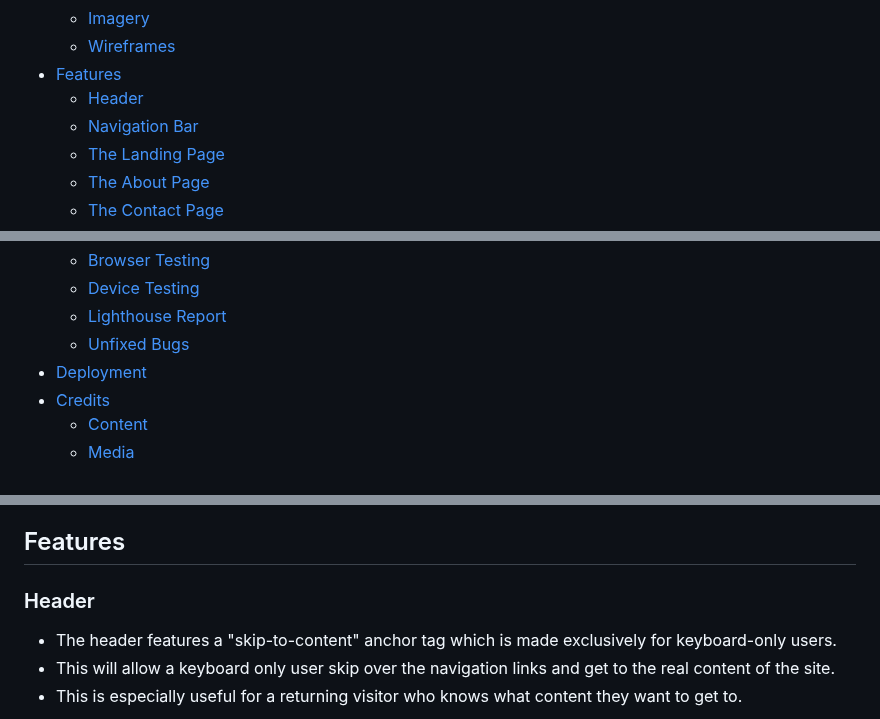
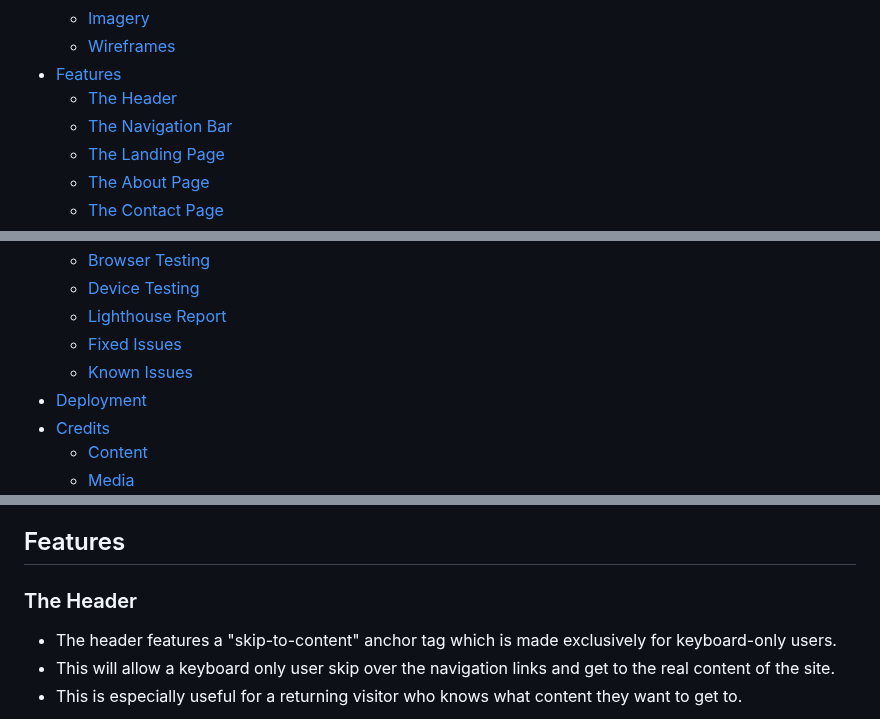
Before and after one commit to PVieira04/CI-project-1, a Markdown page: README.md, 3 parts joined by grey strips. Drawn GitHub-style.

Commit message:
ammend section titles and broken links in contents of README

```diff
--- a/README.md
+++ b/README.md
@@ -30,8 +30,8 @@ MasterMaths is a site that exposes users to the existence of a mathematics home
   * [Imagery](#imagery)
   * [Wireframes](#wireframes)
 * [Features](#features)
-  * [Header](#header)
-  * [Navigation Bar](#navigation-bar)
+  * [The Header](#the-header)
+  * [The Navigation Bar](#the-navigation-bar)
   * [The Landing Page](#the-landing-page)
   * [The About Page](#the-about-page)
   * [The Contact Page](#the-contact-page)
@@ -47,7 +47,8 @@ MasterMaths is a site that exposes users to the existence of a mathematics home
   * [Browser Testing](#browser-testing)
   * [Device Testing](#device-testing)
   * [Lighthouse Report](#lighthouse-report)
-  * [Unfixed Bugs](#unfixed-bugs)
+  * [Fixed Issues](#fixed-issues)
+  * [Known Issues](#known-issues)
 * [Deployment](#deployment)
 * [Credits](#credits)
   * [Content](#content)
@@ -291,7 +292,7 @@ Screenshots were taken of various websites for the resources section. This gives
 
 ## Features
 
-### Header
+### The Header
   - The header features a "skip-to-content" anchor tag which is made exclusively for keyboard-only users.
   - This will allow a keyboard only user skip over the navigation links and get to the real content of the site.
   - This is especially useful for a returning visitor who knows what content they want to get to.
```
Also changed, not shown: other parts of README.md (+3 -1 lines).
